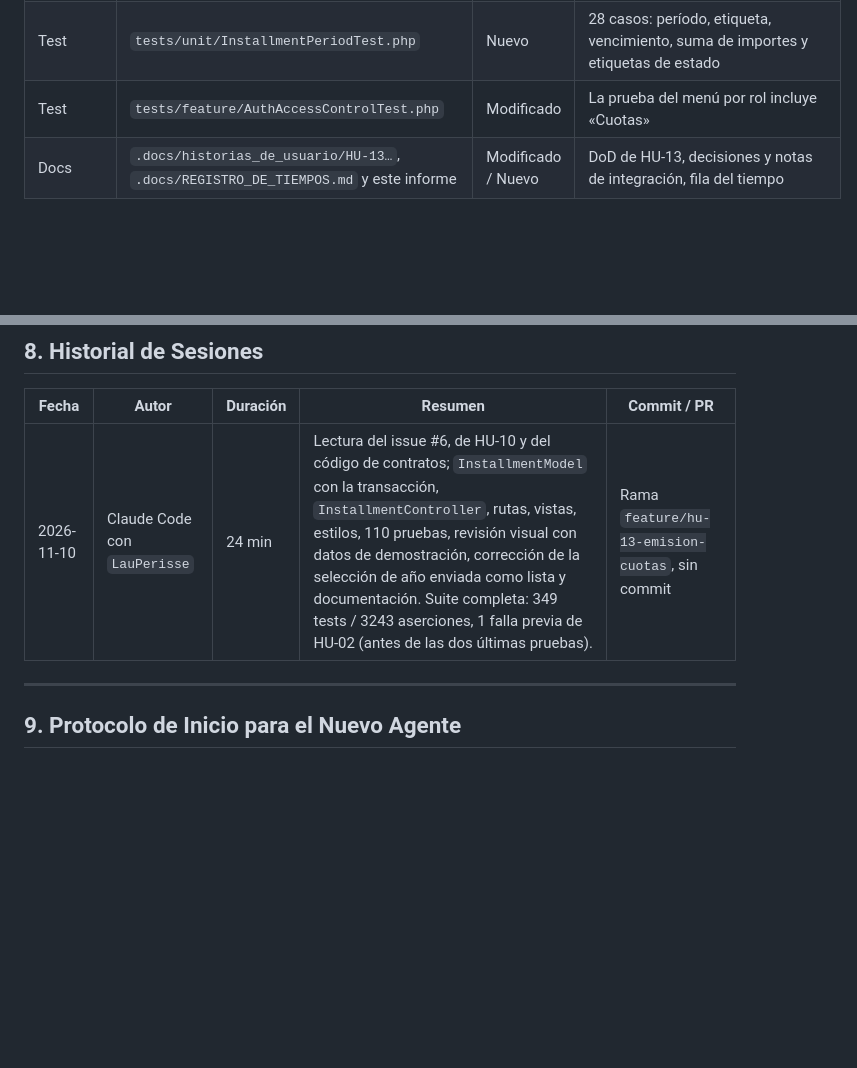
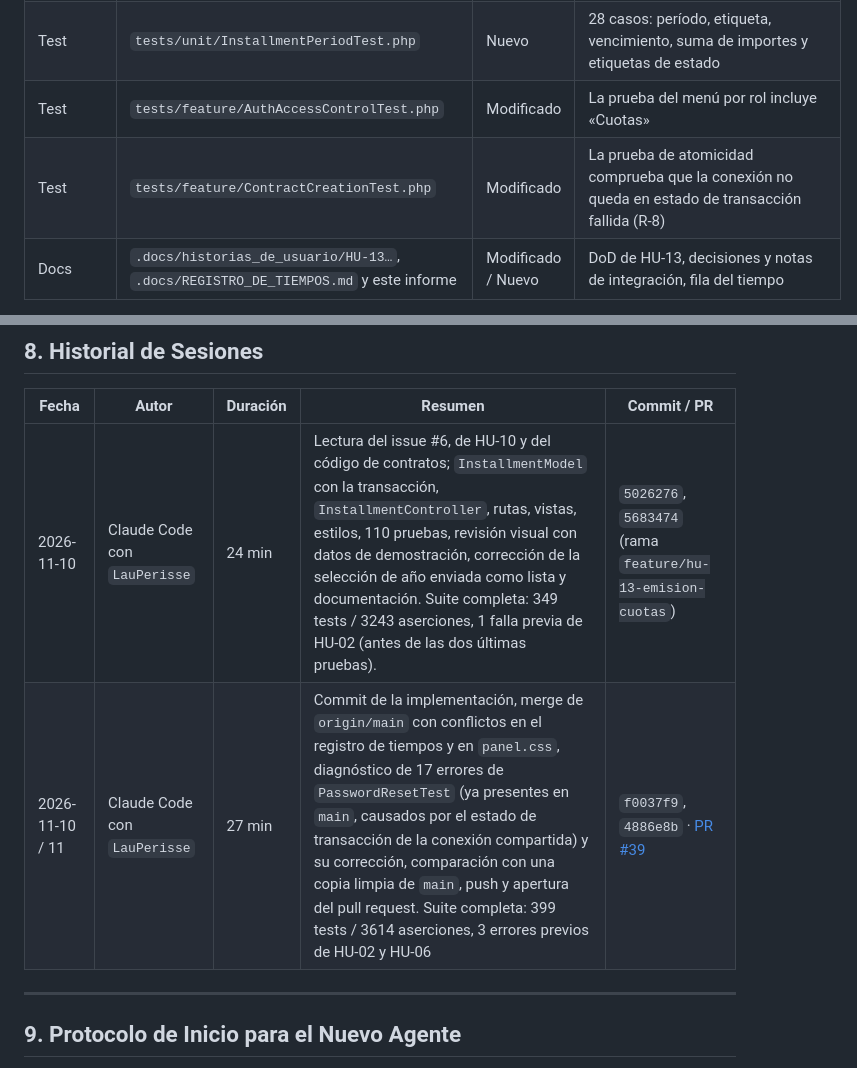
Before and after one commit to EihtSlowFlow/PS-TP_FINAL, a Markdown page: .docs/exec-plans/HU-13_handoff.md, 2 parts joined by grey strips. GitHub-like rendering; blank space fills up the shorter version.

```diff
--- a/.docs/exec-plans/HU-13_handoff.md
+++ b/.docs/exec-plans/HU-13_handoff.md
@@ -62,6 +62,7 @@ Referencia: [`.docs/historias_de_usuario/HU-13_emision_masiva_cuotas.md`](../his
 | Test | `tests/feature/InstallmentIssuingTest.php` | Nuevo | 82 casos de prueba (los escenarios 1 a 5, vista previa, numeración, atomicidad y permisos) |
 | Test | `tests/unit/InstallmentPeriodTest.php` | Nuevo | 28 casos: período, etiqueta, vencimiento, suma de importes y etiquetas de estado |
 | Test | `tests/feature/AuthAccessControlTest.php` | Modificado | La prueba del menú por rol incluye «Cuotas» |
+| Test | `tests/feature/ContractCreationTest.php` | Modificado | La prueba de atomicidad comprueba que la conexión no queda en estado de transacción fallida (R-8) |
 | Docs | `.docs/historias_de_usuario/HU-13…`, `.docs/REGISTRO_DE_TIEMPOS.md` y este informe | Modificado / Nuevo | DoD de HU-13, decisiones y notas de integración, fila del tiempo |
 
 **Cambios de esquema de BD:** Ninguno (usa `installments`, `contracts`, `properties` y `users`, creadas en el issue #22; la tabla ya tiene la clave única `(contract_id, period)`, la de `(contract_id, number)` y las restricciones `CHECK`).
@@ -146,7 +149,8 @@ Referencia: [`.docs/historias_de_usuario/HU-13_emision_masiva_cuotas.md`](../his
 
 | Fecha | Autor | Duración | Resumen | Commit / PR |
 |---|---|---|---|---|
-| 2026-11-10 | Claude Code con `LauPerisse` | 24 min | Lectura del issue #6, de HU-10 y del código de contratos; `InstallmentModel` con la transacción, `InstallmentController`, rutas, vistas, estilos, 110 pruebas, revisión visual con datos de demostración, corrección de la selección de año enviada como lista y documentación. Suite completa: 349 tests / 3243 aserciones, 1 falla previa de HU-02 (antes de las dos últimas pruebas). | Rama `feature/hu-13-emision-cuotas`, sin commit |
+| 2026-11-10 | Claude Code con `LauPerisse` | 24 min | Lectura del issue #6, de HU-10 y del código de contratos; `InstallmentModel` con la transacción, `InstallmentController`, rutas, vistas, estilos, 110 pruebas, revisión visual con datos de demostración, corrección de la selección de año enviada como lista y documentación. Suite completa: 349 tests / 3243 aserciones, 1 falla previa de HU-02 (antes de las dos últimas pruebas). | `5026276`, `5683474` (rama `feature/hu-13-emision-cuotas`) |
+| 2026-11-10 / 11 | Claude Code con `LauPerisse` | 27 min | Commit de la implementación, merge de `origin/main` con conflictos en el registro de tiempos y en `panel.css`, diagnóstico de 17 errores de `PasswordResetTest` (ya presentes en `main`, causados por el estado de transacción de la conexión compartida) y su corrección, comparación con una copia limpia de `main`, push y apertura del pull request. Suite completa: 399 tests / 3614 aserciones, 3 errores previos de HU-02 y HU-06 | `f0037f9`, `4886e8b` · [PR #39](https://github.com/EihtSlowFlow/PS-TP_FINAL/pull/39) |
 
 ---
 
```
Also changed, not shown: other parts of .docs/exec-plans/HU-13_handoff.md (+15 -13 lines), .docs/REGISTRO_DE_TIEMPOS.md (+3 -3 lines).
